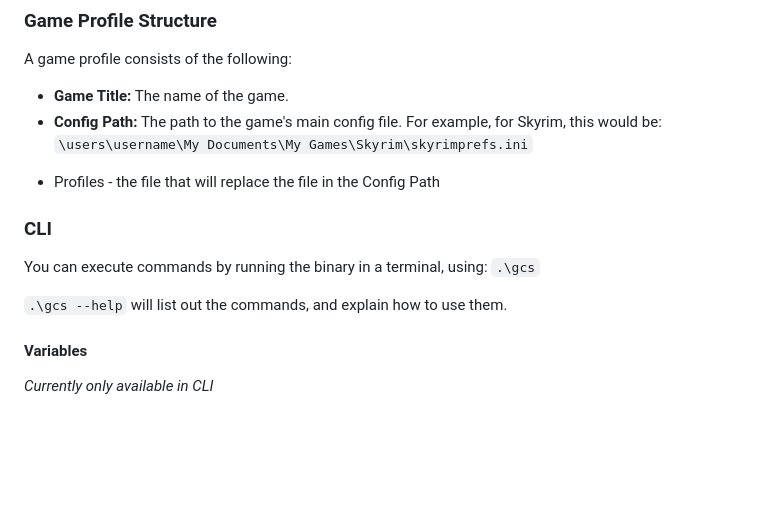
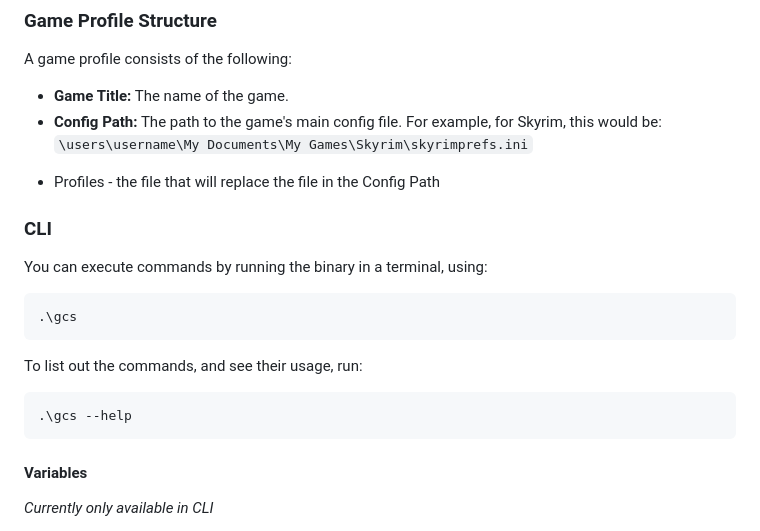
Before and after one commit to VeryFunnyMonkey/GamesConfigSwitcher, a Markdown page: README.md, the part around the change. GitHub-like rendering; blank space fills up the shorter version.

````diff
--- a/README.md
+++ b/README.md
@@ -24,9 +24,14 @@ A game profile consists of the following:
 * Profiles - the file that will replace the file in the Config Path
 
 ### CLI
-You can execute commands by running the binary in a terminal, using: ```.\gcs```
-
-```.\gcs --help``` will list out the commands, and explain how to use them.
+You can execute commands by running the binary in a terminal, using:
+```bash
+.\gcs
+```
+To list out the commands, and see their usage, run:
+```bash
+.\gcs --help
+```
 
 #### Variables
 _Currently only available in CLI_
````
